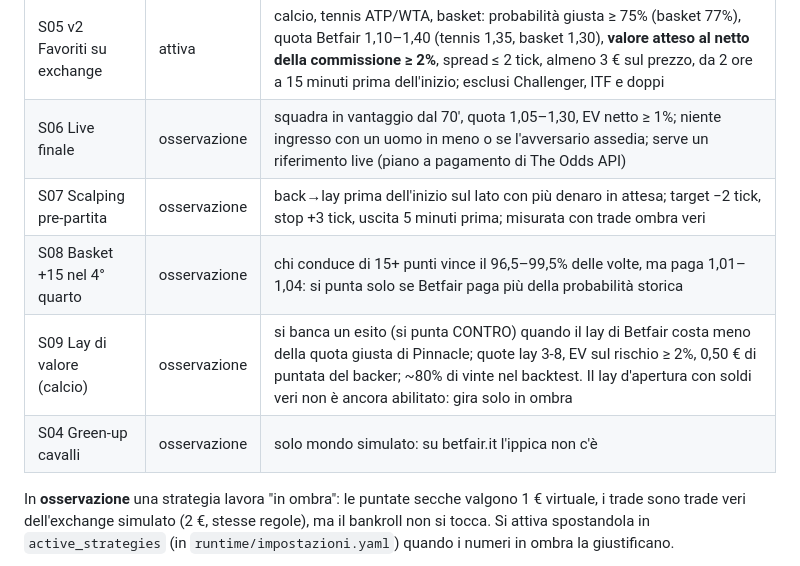
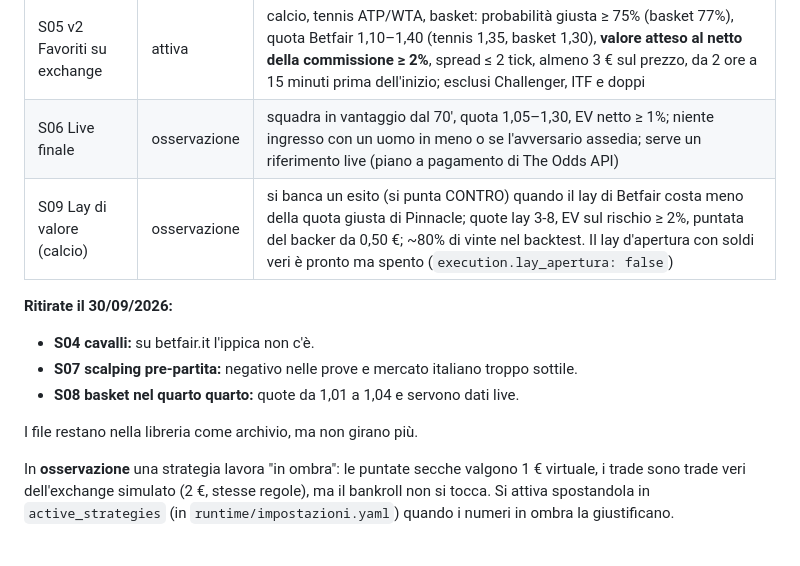
Before and after one commit to wrz89/Investmen-trader-office-, a Markdown page: Bet_bot/README.md, the part around one of its changes. GitHub-like rendering.

```diff
--- a/Bet_bot/README.md
+++ b/Bet_bot/README.md
@@ -73,10 +84,14 @@ Comandi dal telefono (solo dalla tua chat):
 |---|---|---|
 | S05 v2 Favoriti su exchange | attiva | calcio, tennis ATP/WTA, basket: probabilità giusta ≥ 75% (basket 77%), quota Betfair 1,10–1,40 (tennis 1,35, basket 1,30), **valore atteso al netto della commissione ≥ 2%**, spread ≤ 2 tick, almeno 3 € sul prezzo, da 2 ore a 15 minuti prima dell'inizio; esclusi Challenger, ITF e doppi |
 | S06 Live finale | osservazione | squadra in vantaggio dal 70', quota 1,05–1,30, EV netto ≥ 1%; niente ingresso con un uomo in meno o se l'avversario assedia; serve un riferimento live (piano a pagamento di The Odds API) |
-| S07 Scalping pre-partita | osservazione | back→lay prima dell'inizio sul lato con più denaro in attesa; target −2 tick, stop +3 tick, uscita 5 minuti prima; misurata con trade ombra veri |
-| S08 Basket +15 nel 4° quarto | osservazione | chi conduce di 15+ punti vince il 96,5–99,5% delle volte, ma paga 1,01–1,04: si punta solo se Betfair paga più della probabilità storica |
-| S09 Lay di valore (calcio) | osservazione | si banca un esito (si punta CONTRO) quando il lay di Betfair costa meno della quota giusta di Pinnacle; quote lay 3-8, EV sul rischio ≥ 2%, 0,50 € di puntata del backer; ~80% di vinte nel backtest. Il lay d'apertura con soldi veri non è ancora abilitato: gira solo in ombra |
-| S04 Green-up cavalli | osservazione | solo mondo simulato: su betfair.it l'ippica non c'è |
+| S09 Lay di valore (calcio) | osservazione | si banca un esito (si punta CONTRO) quando il lay di Betfair costa meno della quota giusta di Pinnacle; quote lay 3-8, EV sul rischio ≥ 2%, puntata del backer da 0,50 €; ~80% di vinte nel backtest. Il lay d'apertura con soldi veri è pronto ma spento (`execution.lay_apertura: false`) |
+
+**Ritirate il 30/09/2026:**
+- **S04 cavalli:** su betfair.it l'ippica non c'è.
+- **S07 scalping pre-partita:** negativo nelle prove e mercato italiano troppo sottile.
+- **S08 basket nel quarto quarto:** quote da 1,01 a 1,04 e servono dati live.
+
+I file restano nella libreria come archivio, ma non girano più.
 
 In **osservazione** una strategia lavora "in ombra": le puntate secche valgono 1 € virtuale, i trade sono trade veri dell'exchange simulato (2 €, stesse regole), ma il bankroll non si tocca. Si attiva spostandola in `active_strategies` (in `runtime/impostazioni.yaml`) quando i numeri in ombra la giustificano.
 
```
Also changed, not shown: other parts of Bet_bot/README.md (+32 -5 lines).
